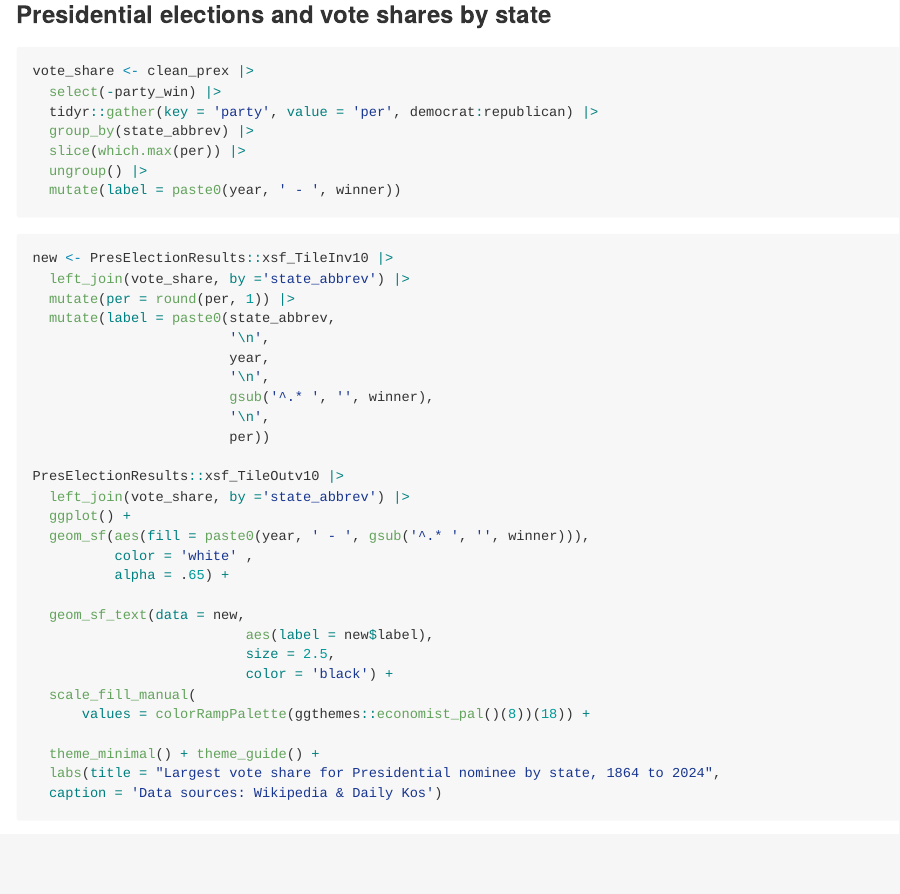
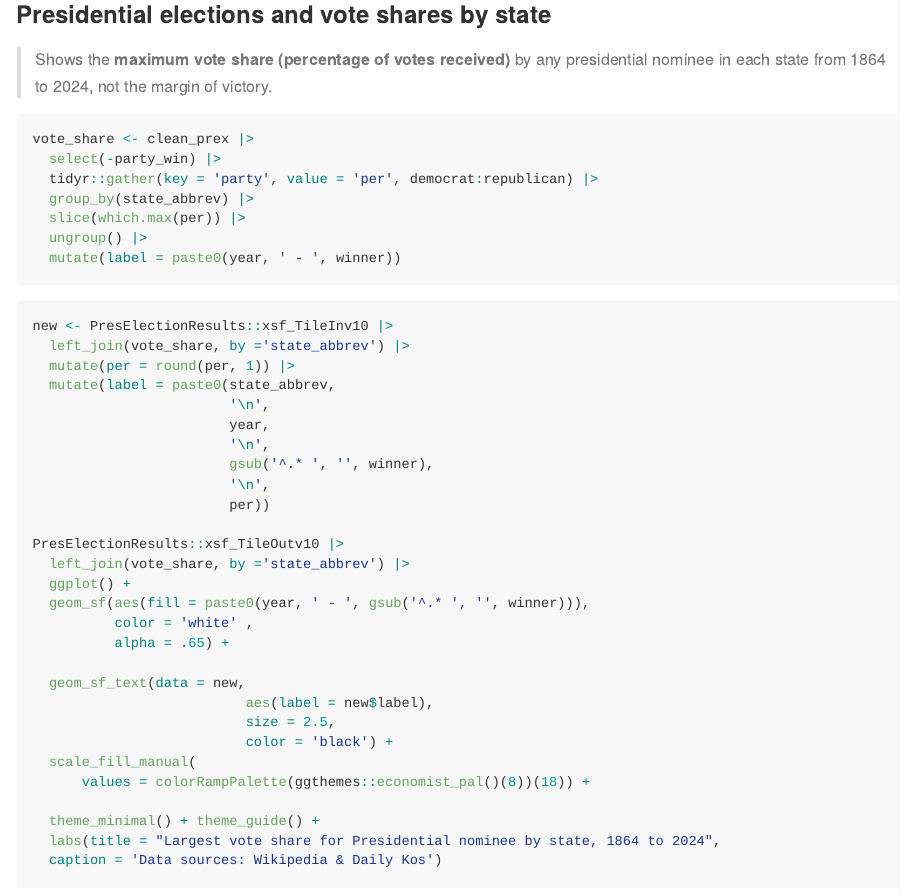
Before and after one commit to jaytimm/american-political-data-and-r, an R Markdown document (README.Rmd): the page in a window 1100 px wide, from 7720 px down. The pictures show the output file README.md that the author committed with the source, drawn offline in the style of GitHub; long lines of code are wrapped.

Commit message:
jan 2026 update

````diff
--- a/README.Rmd
+++ b/README.Rmd
@@ -376,6 +376,8 @@ PresElectionResults::xsf_TileOutv10 |>
 
 
 ### Presidential elections and vote shares by state
+
+> Shows the **maximum vote share (percentage of votes received)** by any presidential nominee in each state from 1864 to 2024, not the margin of victory.
 
 ```{r}
 vote_share <- clean_prex |>
````
Also changed, not shown: README.md, 1 other file.
